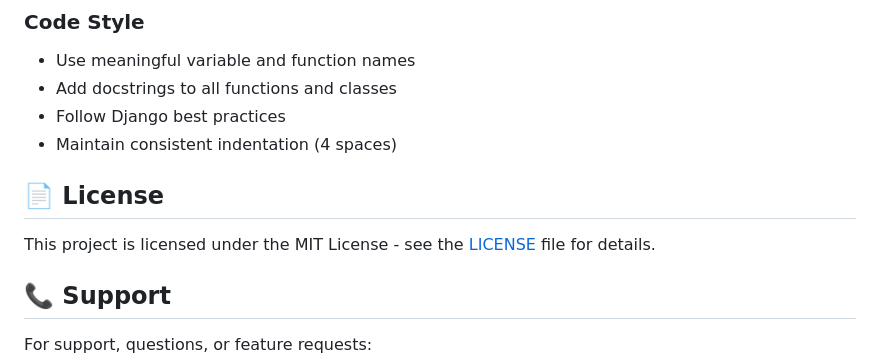
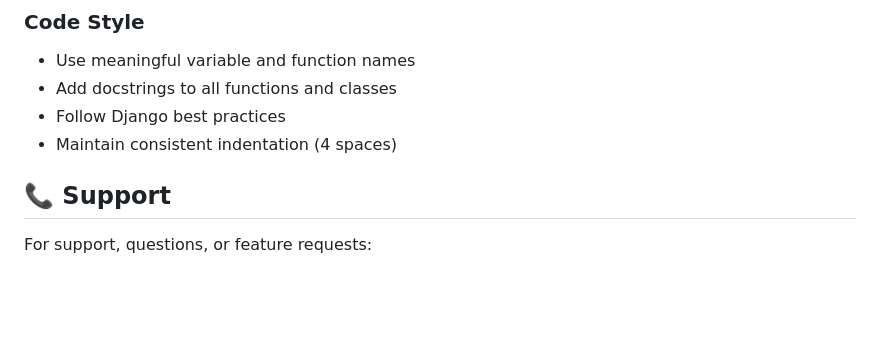
Before and after one commit to mandeell/hotel_booking, a Markdown page: README.md, the part around one of its changes. GitHub-like rendering; blank space fills up the shorter version.

```diff
--- a/README.md
+++ b/README.md
@@ -501,9 +500,6 @@ We welcome contributions to improve the Hotel Booking Management System!
 - Follow Django best practices
 - Maintain consistent indentation (4 spaces)
 
-## 📄 License
-
-This project is licensed under the MIT License - see the [LICENSE](LICENSE) file for details.
 
 ## 📞 Support
 
```
Also changed, not shown: other parts of README.md (+0 -1 lines).
